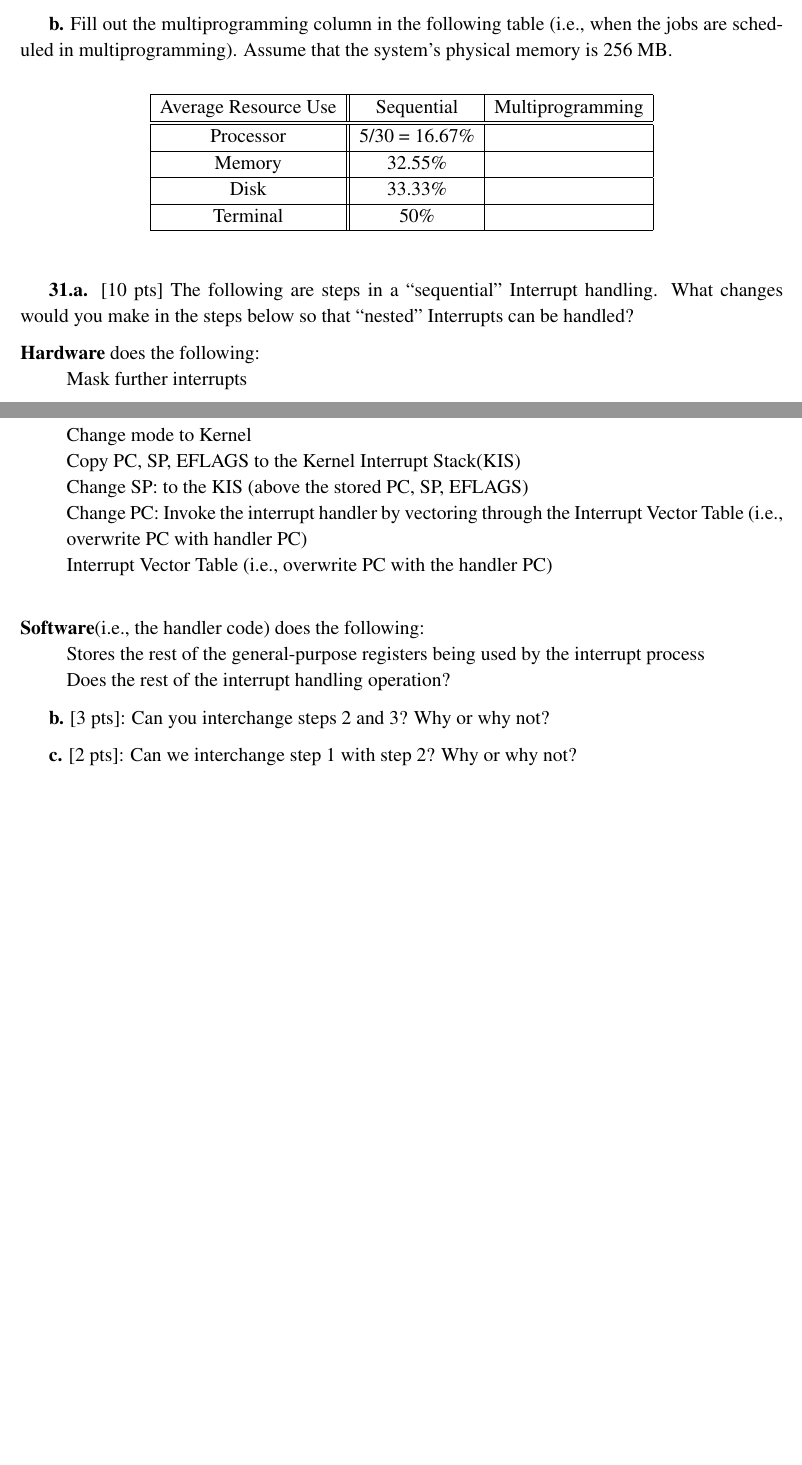
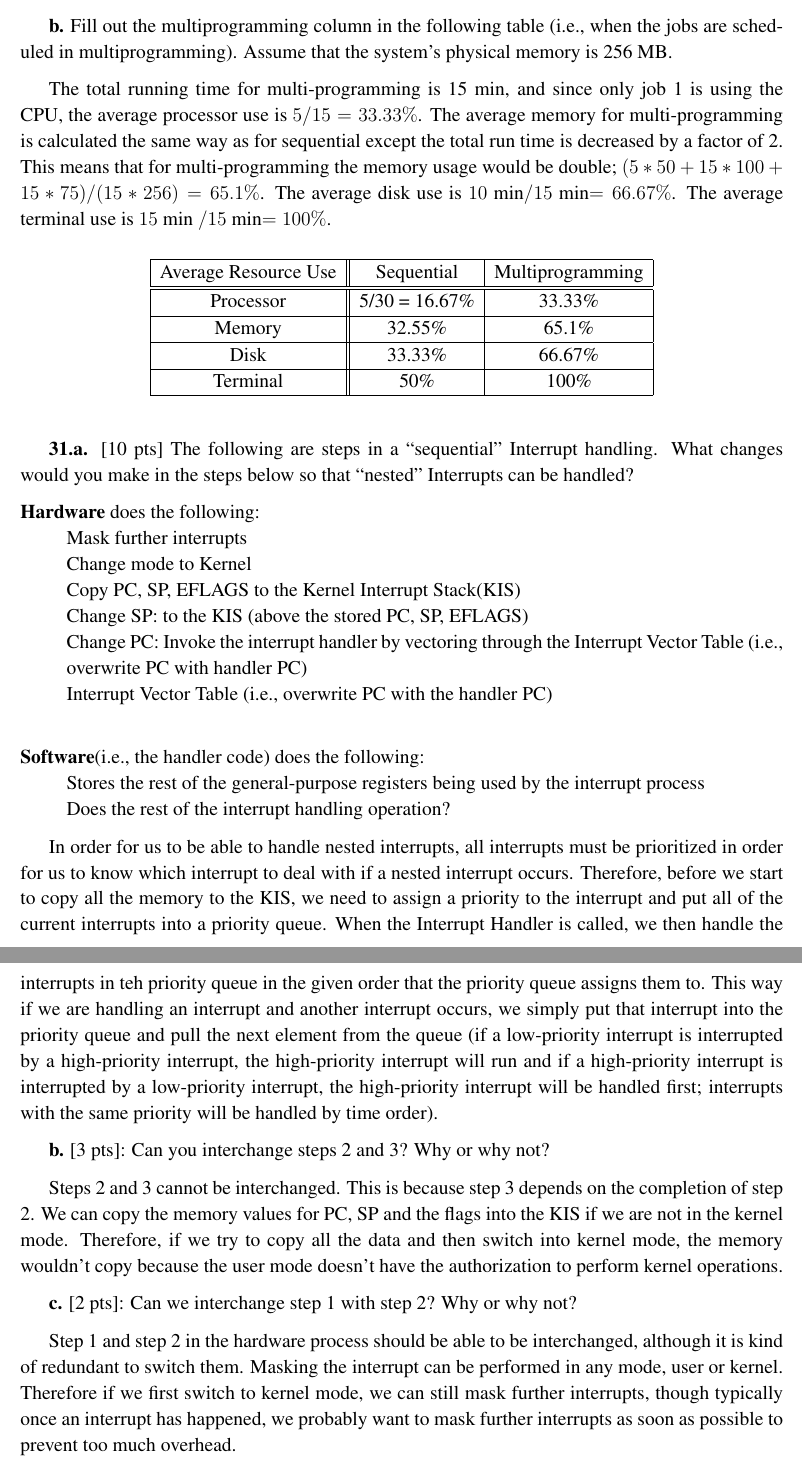
Before and after one commit to iamjeffx/CSCE-313, a LaTeX document (Quizzes/Quiz1/Quiz1.tex): two parts of pages 5 and 6 of 6 before the commit and two parts of pages 6 and 7 of 7 after it, joined at a grey line, cut so that both start at the same text, the shorter picture padded with empty space. Compiled offline with pdfLaTeX.

Commit message:
Most solutions done

```diff
--- a/Quizzes/Quiz1/Quiz1.tex
+++ b/Quizzes/Quiz1/Quiz1.tex
@@ -251,20 +259,26 @@ Needs terminal? & No & Yes & No\\
 
 {\bf a.} What is the total time of completion for all jobs in sequential and multi-programmed model?
 
+The time to run jobs sequentially is the sum of the time it takes to run each job since only one job can be run at one time. Therefore the total time for sequentially running of all the jobs is $5+10+15=30$ min.
+
+In multi-programming, the time it takes to run a sequence of jobs is the job that takes the most time since multiprogramming allows the CPU to run multiple jobs asynchronously. Therefore the total time to run the three jobs in multi-programming would be $max(5,10,15)=15$ min.
+
 {\bf b.} Fill out the multiprogramming column in the following table (i.e., when the jobs are scheduled in multiprogramming). Assume that the system's physical memory is 256 MB.
+
+The total running time for multi-programming is 15 min, and since only job 1 is using the CPU, the average processor use is $5/15=33.33\%$. The average memory for multi-programming is calculated the same way as for sequential except the total run time is decreased by a factor of 2. This means that for multi-programming the memory usage would be double; $(5*50+15*100+15*75)/(15*256)=65.1\%$. The average disk use is $10$ min$/15$ min$=66.67\%$. The average terminal use is $15$ min $/15$ min$=100\%$.
 
 \begin{center}
 \begin{tabular}{| c || c | c |}
 \hline
 Average Resource Use & Sequential & Multiprogramming\\
 \hline\hline
-Processor & 5/30 = 16.67\% &\\
+Processor & 5/30 = 16.67\% & 33.33\%\\
 \hline
-Memory & 32.55\% &\\
+Memory & 32.55\% & 65.1\%\\
 \hline
-Disk & 33.33\% & \\
+Disk & 33.33\% & 66.67\%\\
 \hline
-Terminal & 50\% &\\
+Terminal & 50\% & 100\%\\
 \hline
 \end{tabular}
 \end{center}
@@ -287,8 +301,14 @@ Terminal & 50\% &\\
 \tab Stores the rest of the general-purpose registers being used by the interrupt process\\
 \tab Does the rest of the interrupt handling operation?
 
+In order for us to be able to handle nested interrupts, all interrupts must be prioritized in order for us to know which interrupt to deal with if a nested interrupt occurs. Therefore, before we start to copy all the memory to the KIS, we need to assign a priority to the interrupt and put all of the current interrupts into a priority queue. When the Interrupt Handler is called, we then handle the interrupts in teh priority queue in the given order that the priority queue assigns them to. This way if we are handling an interrupt and another interrupt occurs, we simply put that interrupt into the priority queue and pull the next element from the queue (if a low-priority interrupt is interrupted by a high-priority interrupt, the high-priority interrupt will run and if a high-priority interrupt is interrupted by a low-priority interrupt, the high-priority interrupt will be handled first; interrupts with the same priority will be handled by time order).
+
 {\bf b.} [3 pts]: Can you interchange steps 2 and 3? Why or why not?
+
+Steps 2 and 3 cannot be interchanged. This is because step 3 depends on the completion of step 2. We can copy the memory values for PC, SP and the flags into the KIS if we are not in the kernel mode. Therefore, if we try to copy all the data and then switch into kernel mode, the memory wouldn't copy because the user mode doesn't have the authorization to perform kernel operations.
 
 {\bf c.} [2 pts]: Can we interchange step 1 with step 2? Why or why not?
 
+Step 1 and step 2 in the hardware process should be able to be interchanged, although it is kind of redundant to switch them. Masking the interrupt can be performed in any mode, user or kernel. Therefore if we first switch to kernel mode, we can still mask further interrupts, though typically once an interrupt has happened, we probably want to mask further interrupts as soon as possible to prevent too much overhead.
+
 \end{document}
```
Also changed, not shown: Quizzes/Quiz1/Quiz1.pdf, Quizzes/Quiz1/Quiz1.tex (8 more changed lines), 2 other files.
